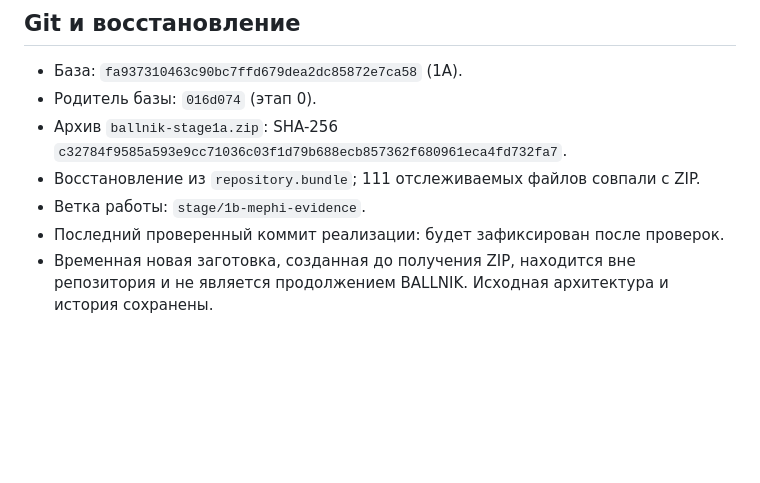
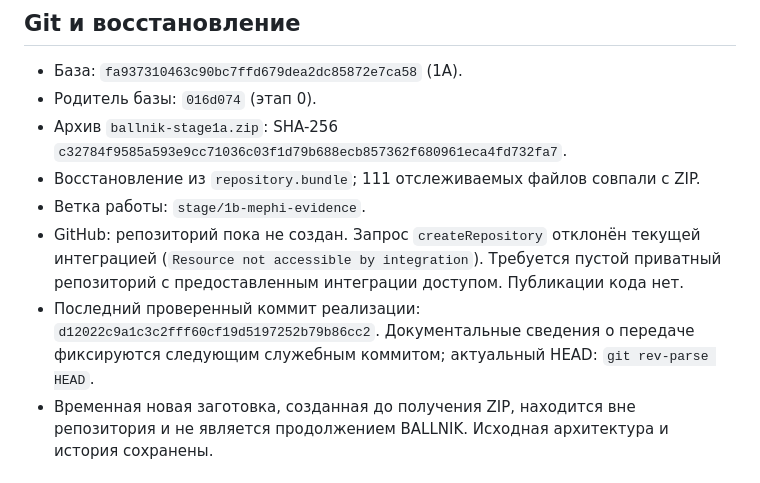
Before and after one commit to Mobzya/postupAI, a Markdown page: docs/PROJECT_STATE.md, the part around the change. Drawn GitHub-style; blank space fills up the shorter version.

```diff
--- a/docs/PROJECT_STATE.md
+++ b/docs/PROJECT_STATE.md
@@ -11,7 +11,12 @@
   `c32784f9585a593e9cc71036c03f1d79b688ecb857362f680961eca4fd732fa7`.
 - Восстановление из `repository.bundle`; 111 отслеживаемых файлов совпали с ZIP.
 - Ветка работы: `stage/1b-mephi-evidence`.
-- Последний проверенный коммит реализации: будет зафиксирован после проверок.
+- GitHub: репозиторий пока не создан. Запрос `createRepository` отклонён
+  текущей интеграцией (`Resource not accessible by integration`). Требуется пустой
+  приватный репозиторий с предоставленным интеграции доступом. Публикации кода нет.
+- Последний проверенный коммит реализации: `d12022c9a1c3c2fff60cf19d5197252b79b86cc2`.
+  Документальные сведения о передаче фиксируются следующим служебным коммитом;
+  актуальный HEAD: `git rev-parse HEAD`.
 - Временная новая заготовка, созданная до получения ZIP, находится вне репозитория
   и не является продолжением BALLNIK. Исходная архитектура и история сохранены.
 
```
Also changed, not shown: docs/STAGE_1B_REPORT.md (+8 -2 lines).
